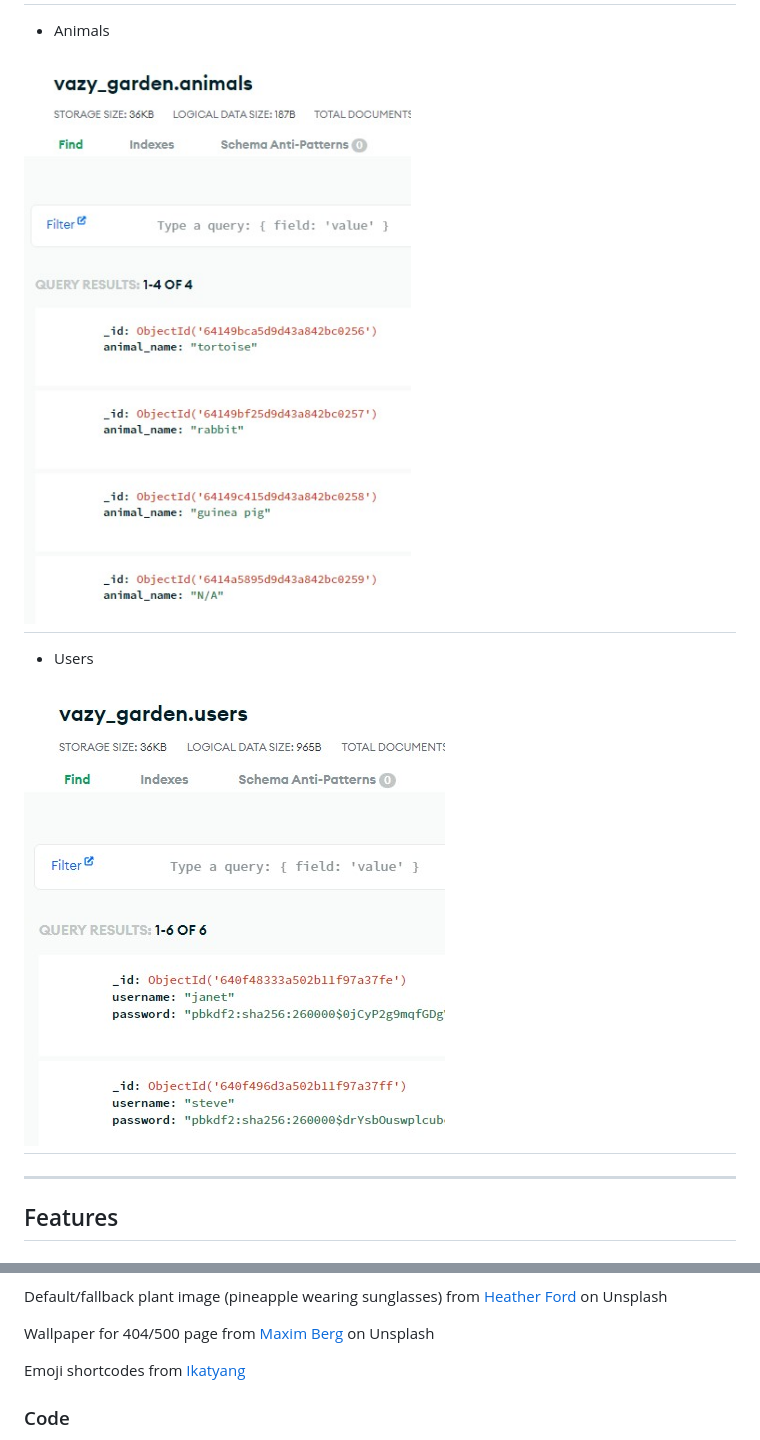
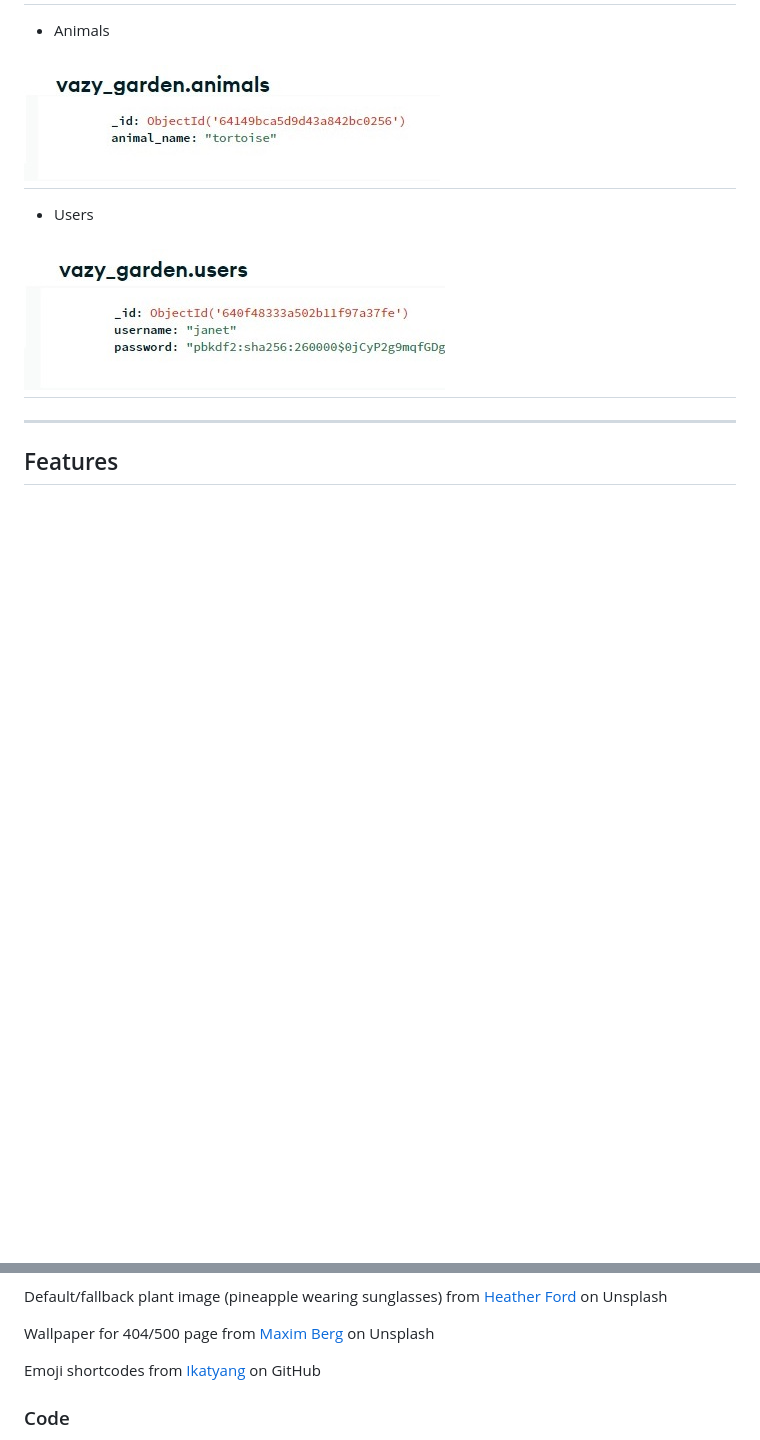
Before and after one commit to janet-dev/ci-milestone-project-3, a Markdown page: README.md, 2 parts joined by grey strips. GitHub-like rendering; pictures changed too: docs/pictures/db-animals.jpg, docs/pictures/db-users.jpg; blank space fills up the shorter version.

```diff
--- a/README.md
+++ b/README.md
@@ -387,7 +387,7 @@ Default/fallback plant image (pineapple wearing sunglasses) from [Heather Ford](
 
 Wallpaper for 404/500 page from [Maxim Berg](https://unsplash.com/@maxberg) on Unsplash
 
-Emoji shortcodes from [Ikatyang](https://github.com/ikatyang/emoji-cheat-sheet/blob/master/README.md)
+Emoji shortcodes from [Ikatyang](https://github.com/ikatyang/emoji-cheat-sheet/blob/master/README.md) on GitHub
 
 
 ### Code
```
Also changed, not shown: other parts of README.md (+1 -1 lines), docs/pictures/db-categories.jpg, docs/pictures/db-months.jpg, docs/pictures/db-plants.jpg.
